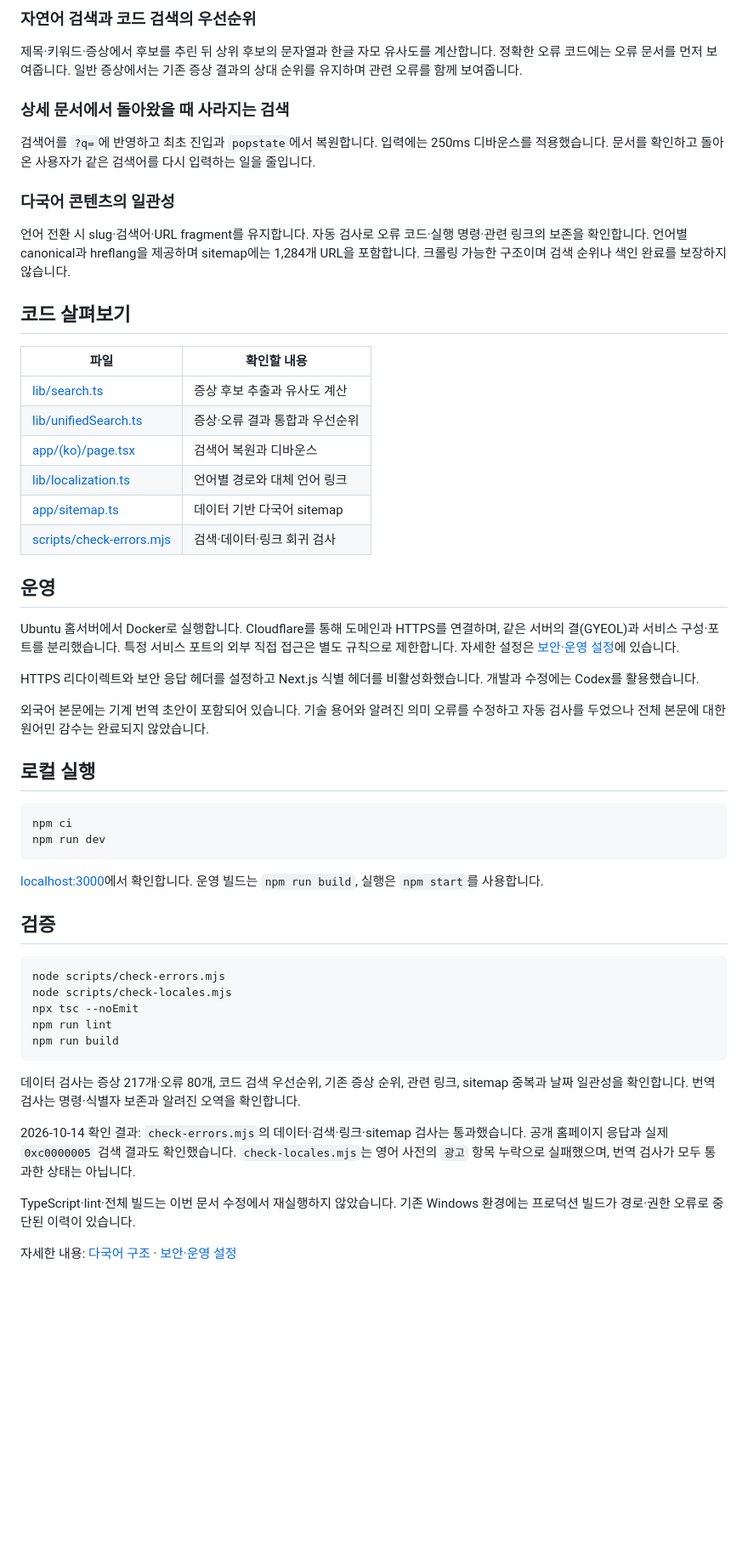
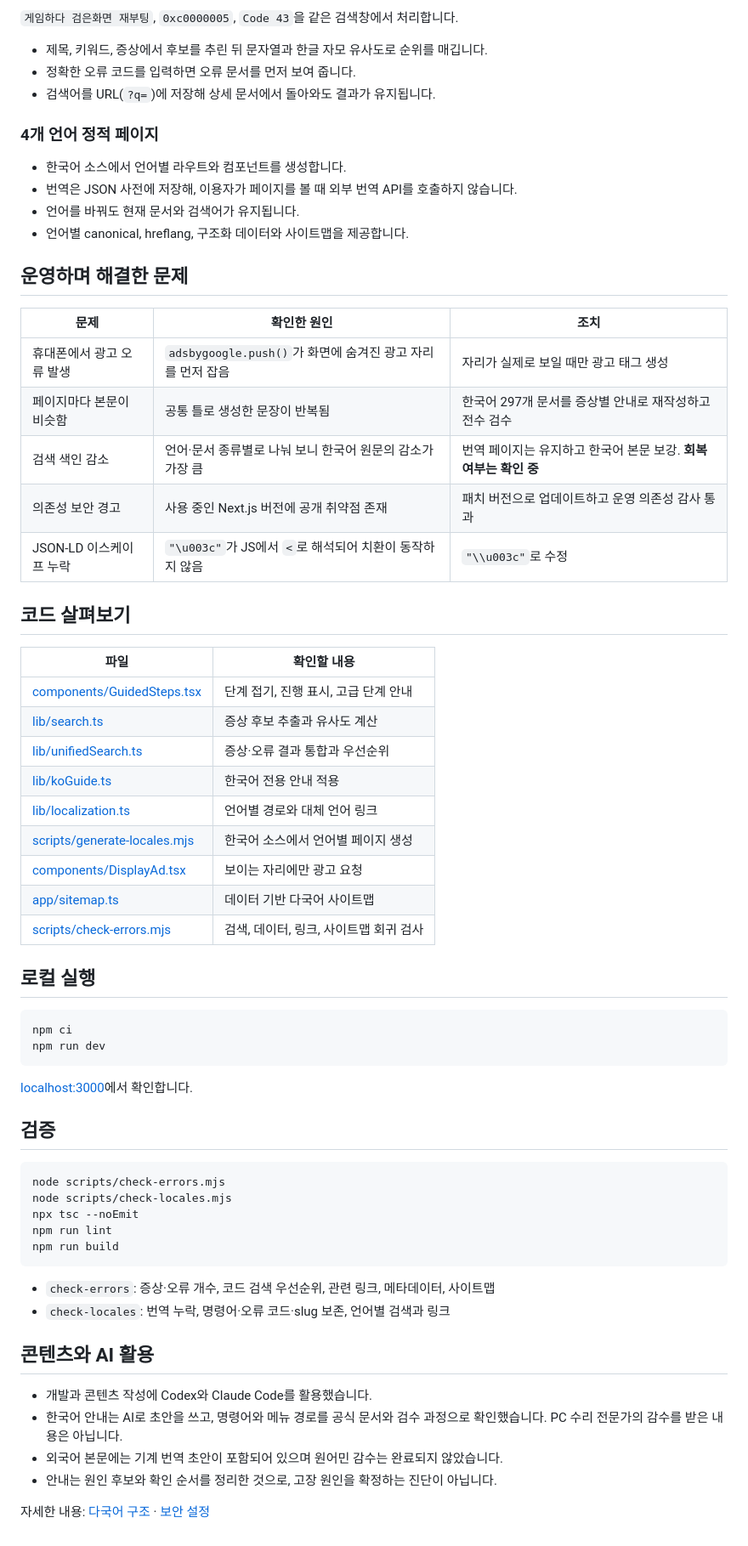
Before and after one commit to chang1565/pc-fix, a Markdown page: README.md, the part around one of its changes. Shown at 85% size. GitHub-like rendering; blank space fills up the shorter version.

````diff
--- a/README.md
+++ b/README.md
@@ -35,34 +33,40 @@
 
-### 자연어 검색과 코드 검색의 우선순위
+`게임하다 검은화면 재부팅`, `0xc0000005`, `Code 43`을 같은 검색창에서 처리합니다.
 
-제목·키워드·증상에서 후보를 추린 뒤 상위 후보의 문자열과 한글 자모 유사도를 계산합니다. 정확한 오류 코드에는 오류 문서를 먼저 보여줍니다. 일반 증상에서는 기존 증상 결과의 상대 순위를 유지하며 관련 오류를 함께 보여줍니다.
+- 제목, 키워드, 증상에서 후보를 추린 뒤 문자열과 한글 자모 유사도로 순위를 매깁니다.
+- 정확한 오류 코드를 입력하면 오류 문서를 먼저 보여 줍니다.
+- 검색어를 URL(`?q=`)에 저장해 상세 문서에서 돌아와도 결과가 유지됩니다.
 
-### 상세 문서에서 돌아왔을 때 사라지는 검색
+### 4개 언어 정적 페이지
 
-검색어를 `?q=`에 반영하고 최초 진입과 `popstate`에서 복원합니다. 입력에는 250ms 디바운스를 적용했습니다. 문서를 확인하고 돌아온 사용자가 같은 검색어를 다시 입력하는 일을 줄입니다.
+- 한국어 소스에서 언어별 라우트와 컴포넌트를 생성합니다.
+- 번역은 JSON 사전에 저장해, 이용자가 페이지를 볼 때 외부 번역 API를 호출하지 않습니다.
+- 언어를 바꿔도 현재 문서와 검색어가 유지됩니다.
+- 언어별 canonical, hreflang, 구조화 데이터와 사이트맵을 제공합니다.
 
-### 다국어 콘텐츠의 일관성
+## 운영하며 해결한 문제
 
-언어 전환 시 slug·검색어·URL fragment를 유지합니다. 자동 검사로 오류 코드·실행 명령·관련 링크의 보존을 확인합니다. 언어별 canonical과 hreflang을 제공하며 sitemap에는 1,284개 URL을 포함합니다. 크롤링 가능한 구조이며 검색 순위나 색인 완료를 보장하지 않습니다.
+| 문제 | 확인한 원인 | 조치 |
+| --- | --- | --- |
+| 휴대폰에서 광고 오류 발생 | `adsbygoogle.push()`가 화면에 숨겨진 광고 자리를 먼저 잡음 | 자리가 실제로 보일 때만 광고 태그 생성 |
+| 페이지마다 본문이 비슷함 | 공통 틀로 생성한 문장이 반복됨 | 한국어 297개 문서를 증상별 안내로 재작성하고 전수 검수 |
+| 검색 색인 감소 | 언어·문서 종류별로 나눠 보니 한국어 원문의 감소가 가장 큼 | 번역 페이지는 유지하고 한국어 본문 보강. **회복 여부는 확인 중** |
+| 의존성 보안 경고 | 사용 중인 Next.js 버전에 공개 취약점 존재 | 패치 버전으로 업데이트하고 운영 의존성 감사 통과 |
+| JSON-LD 이스케이프 누락 | `"\u003c"`가 JS에서 `<`로 해석되어 치환이 동작하지 않음 | `"\\u003c"`로 수정 |
 
 ## 코드 살펴보기
 
 | 파일 | 확인할 내용 |
 | --- | --- |
+| [components/GuidedSteps.tsx](components/GuidedSteps.tsx) | 단계 접기, 진행 표시, 고급 단계 안내 |
 | [lib/search.ts](lib/search.ts) | 증상 후보 추출과 유사도 계산 |
 | [lib/unifiedSearch.ts](lib/unifiedSearch.ts) | 증상·오류 결과 통합과 우선순위 |
-| [app/(ko)/page.tsx](app/%28ko%29/page.tsx) | 검색어 복원과 디바운스 |
+| [lib/koGuide.ts](lib/koGuide.ts) | 한국어 전용 안내 적용 |
 | [lib/localization.ts](lib/localization.ts) | 언어별 경로와 대체 언어 링크 |
-| [app/sitemap.ts](app/sitemap.ts) | 데이터 기반 다국어 sitemap |
-| [scripts/check-errors.mjs](scripts/check-errors.mjs) | 검색·데이터·링크 회귀 검사 |
-
-## 운영
-
-Ubuntu 홈서버에서 Docker로 실행합니다. Cloudflare를 통해 도메인과 HTTPS를 연결하며, 같은 서버의 결(GYEOL)과 서비스 구성·포트를 분리했습니다. 특정 서비스 포트의 외부 직접 접근은 별도 규칙으로 제한합니다. 자세한 설정은 [보안·운영 설정](docs/security.md)에 있습니다.
-
-HTTPS 리다이렉트와 보안 응답 헤더를 설정하고 Next.js 식별 헤더를 비활성화했습니다. 개발과 수정에는 Codex를 활용했습니다.
-
-외국어 본문에는 기계 번역 초안이 포함되어 있습니다. 기술 용어와 알려진 의미 오류를 수정하고 자동 검사를 두었으나 전체 본문에 대한 원어민 감수는 완료되지 않았습니다.
+| [scripts/generate-locales.mjs](scripts/generate-locales.mjs) | 한국어 소스에서 언어별 페이지 생성 |
+| [components/DisplayAd.tsx](components/DisplayAd.tsx) | 보이는 자리에만 광고 요청 |
+| [app/sitemap.ts](app/sitemap.ts) | 데이터 기반 다국어 사이트맵 |
+| [scripts/check-errors.mjs](scripts/check-errors.mjs) | 검색, 데이터, 링크, 사이트맵 회귀 검사 |
 
 ## 로컬 실행
 
@@ -71,7 +75,7 @@ npm ci
 npm run dev
 ```
 
-[localhost:3000](http://localhost:3000)에서 확인합니다. 운영 빌드는 `npm run build`, 실행은 `npm start`를 사용합니다.
+[localhost:3000](http://localhost:3000)에서 확인합니다.
 
 ## 검증
 
@@ -83,10 +87,14 @@ npm run lint
 npm run build
 ```
 
-데이터 검사는 증상 217개·오류 80개, 코드 검색 우선순위, 기존 증상 순위, 관련 링크, sitemap 중복과 날짜 일관성을 확인합니다. 번역 검사는 명령·식별자 보존과 알려진 오역을 확인합니다.
+- `check-errors`: 증상·오류 개수, 코드 검색 우선순위, 관련 링크, 메타데이터, 사이트맵
+- `check-locales`: 번역 누락, 명령어·오류 코드·slug 보존, 언어별 검색과 링크
 
-2026-10-14 확인 결과: `check-errors.mjs`의 데이터·검색·링크·sitemap 검사는 통과했습니다. 공개 홈페이지 응답과 실제 `0xc0000005` 검색 결과도 확인했습니다. `check-locales.mjs`는 영어 사전의 `광고` 항목 누락으로 실패했으며, 번역 검사가 모두 통과한 상태는 아닙니다.
+## 콘텐츠와 AI 활용
 
-TypeScript·lint·전체 빌드는 이번 문서 수정에서 재실행하지 않았습니다. 기존 Windows 환경에는 프로덕션 빌드가 경로·권한 오류로 중단된 이력이 있습니다.
+- 개발과 콘텐츠 작성에 Codex와 Claude Code를 활용했습니다.
+- 한국어 안내는 AI로 초안을 쓰고, 명령어와 메뉴 경로를 공식 문서와 검수 과정으로 확인했습니다. PC 수리 전문가의 감수를 받은 내용은 아닙니다.
+- 외국어 본문에는 기계 번역 초안이 포함되어 있으며 원어민 감수는 완료되지 않았습니다.
+- 안내는 원인 후보와 확인 순서를 정리한 것으로, 고장 원인을 확정하는 진단이 아닙니다.
 
-자세한 내용: [다국어 구조](docs/localization.md) · [보안·운영 설정](docs/security.md)
+자세한 내용: [다국어 구조](docs/localization.md) · [보안 설정](docs/security.md)
````
Also changed, not shown: other parts of README.md (+20 -22 lines), docs/images/guided-steps.jpg (added), docs/images/home-v2.jpg (added).
